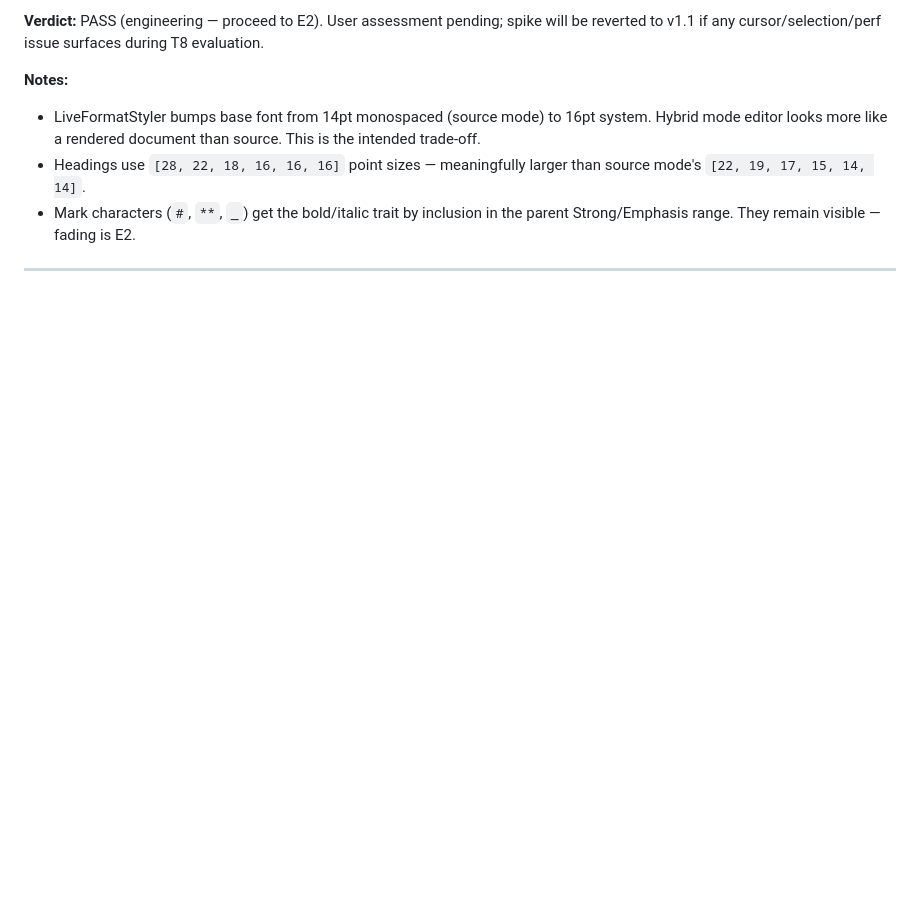
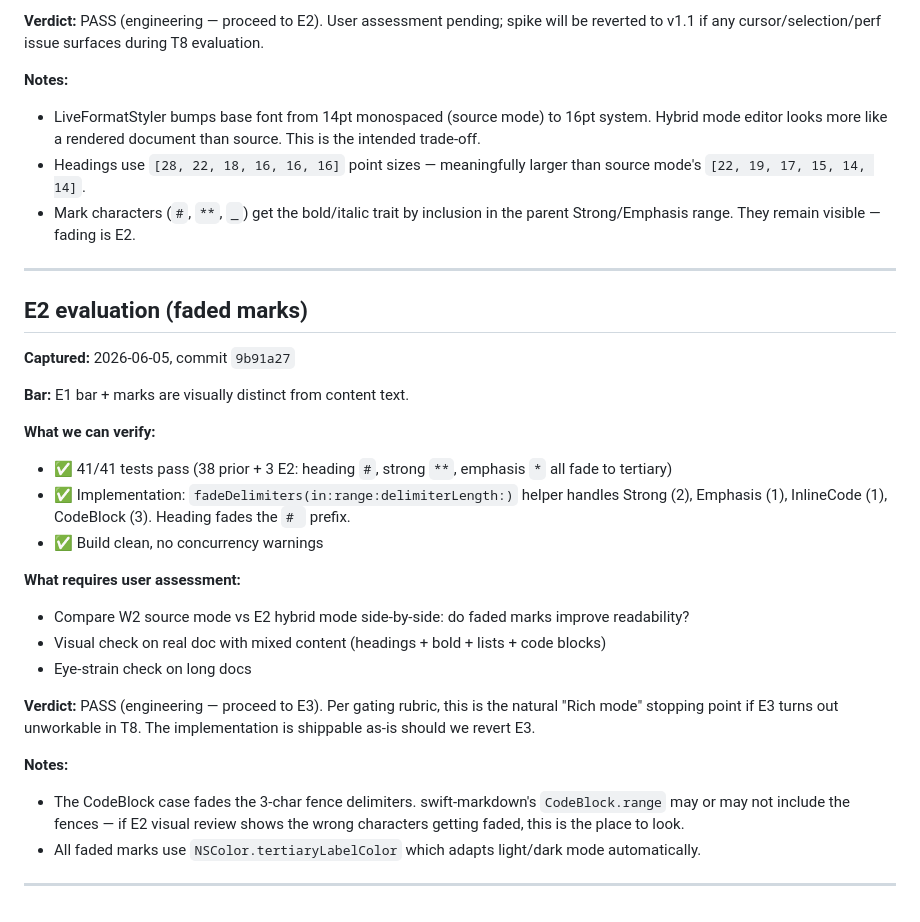
Before and after one commit to neomavkda3/MDPrintView, a Markdown page: docs/plans/2026-06-05-spike-notes.md, the part around the change. GitHub-like rendering; blank space fills up the shorter version.

Commit message:
docs: Week 3 spike — E2 evaluation (engineering PASS)

```diff
--- a/docs/plans/2026-06-05-spike-notes.md
+++ b/docs/plans/2026-06-05-spike-notes.md
@@ -61,3 +61,27 @@ Append findings after each experiment. Each entry is timestamped.
 - Mark characters (`#`, `**`, `_`) get the bold/italic trait by inclusion in the parent Strong/Emphasis range. They remain visible — fading is E2.
 
 ---
+
+## E2 evaluation (faded marks)
+
+**Captured:** 2026-06-05, commit `9b91a27`
+
+**Bar:** E1 bar + marks are visually distinct from content text.
+
+**What we can verify:**
+- ✅ 41/41 tests pass (38 prior + 3 E2: heading `#`, strong `**`, emphasis `*` all fade to tertiary)
+- ✅ Implementation: `fadeDelimiters(in:range:delimiterLength:)` helper handles Strong (2), Emphasis (1), InlineCode (1), CodeBlock (3). Heading fades the `# ` prefix.
+- ✅ Build clean, no concurrency warnings
+
+**What requires user assessment:**
+- Compare W2 source mode vs E2 hybrid mode side-by-side: do faded marks improve readability?
+- Visual check on real doc with mixed content (headings + bold + lists + code blocks)
+- Eye-strain check on long docs
+
+**Verdict:** PASS (engineering — proceed to E3). Per gating rubric, this is the natural "Rich mode" stopping point if E3 turns out unworkable in T8. The implementation is shippable as-is should we revert E3.
+
+**Notes:**
+- The CodeBlock case fades the 3-char fence delimiters. swift-markdown's `CodeBlock.range` may or may not include the fences — if E2 visual review shows the wrong characters getting faded, this is the place to look.
+- All faded marks use `NSColor.tertiaryLabelColor` which adapts light/dark mode automatically.
+
+---
```
